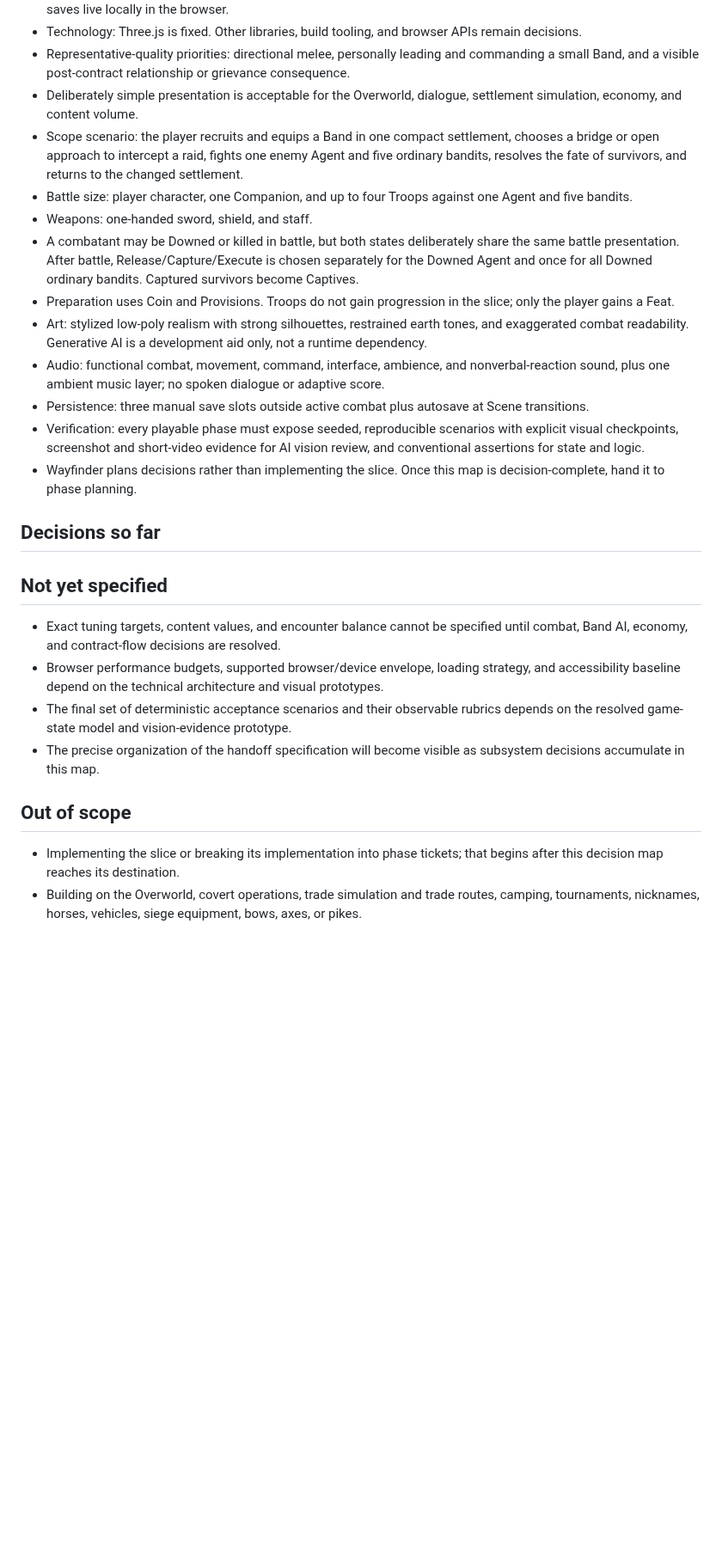
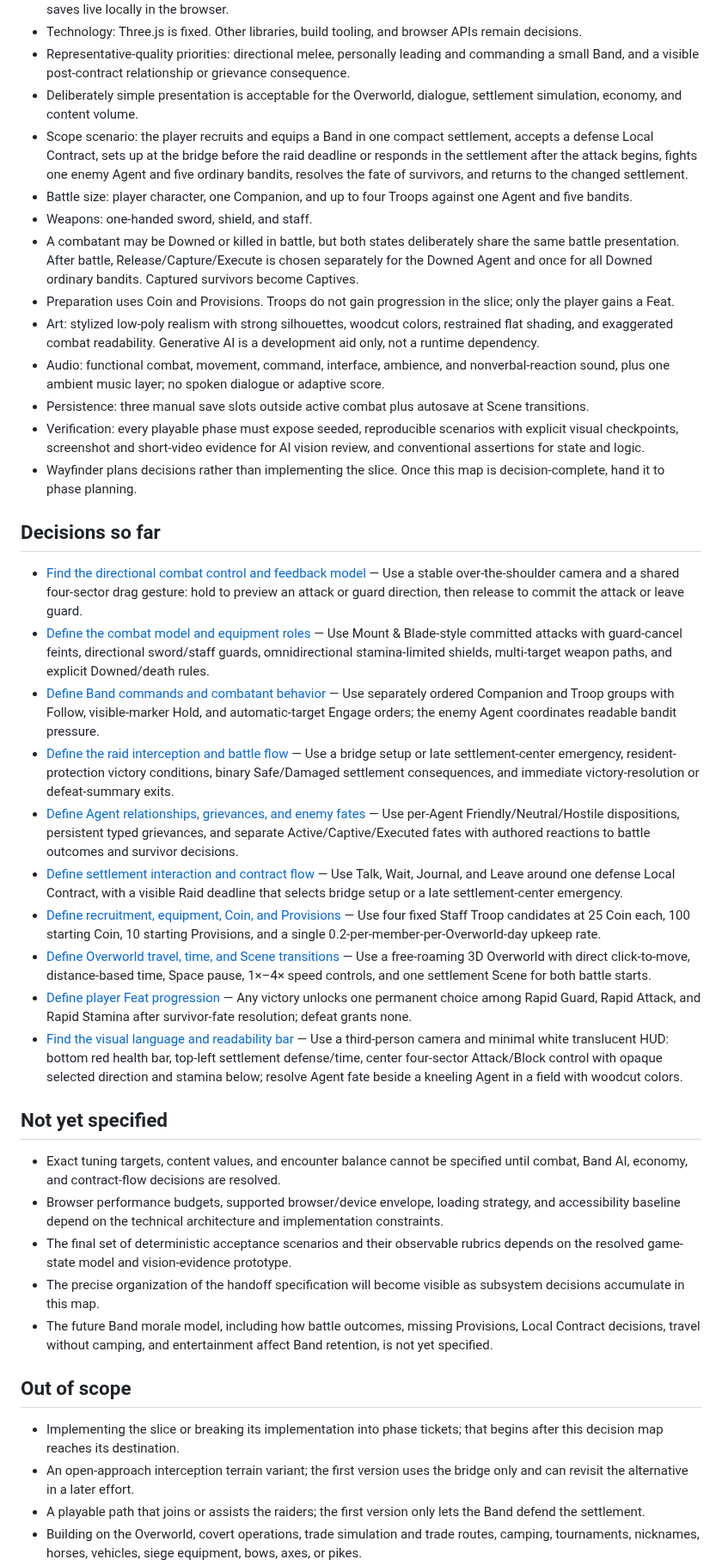
Before and after one commit to wiktor-jedski/bold-and-brave, a Markdown page: .scratch/playable-vertical-slice/map.md, the part around one of its changes. Shown at 86% size. Rendered like a GitHub page; blank space fills up the shorter version.

Commit message:
Record visual language decision

```diff
--- a/.scratch/playable-vertical-slice/map.md
+++ b/.scratch/playable-vertical-slice/map.md
@@ -16,12 +16,12 @@ The slice begins with preparation in a frontier settlement, offers a meaningful
 - Technology: Three.js is fixed. Other libraries, build tooling, and browser APIs remain decisions.
 - Representative-quality priorities: directional melee, personally leading and commanding a small Band, and a visible post-contract relationship or grievance consequence.
 - Deliberately simple presentation is acceptable for the Overworld, dialogue, settlement simulation, economy, and content volume.
-- Scope scenario: the player recruits and equips a Band in one compact settlement, chooses a bridge or open approach to intercept a raid, fights one enemy Agent and five ordinary bandits, resolves the fate of survivors, and returns to the changed settlement.
+- Scope scenario: the player recruits and equips a Band in one compact settlement, accepts a defense Local Contract, sets up at the bridge before the raid deadline or responds in the settlement after the attack begins, fights one enemy Agent and five ordinary bandits, resolves the fate of survivors, and returns to the changed settlement.
 - Battle size: player character, one Companion, and up to four Troops against one Agent and five bandits.
 - Weapons: one-handed sword, shield, and staff.
 - A combatant may be Downed or killed in battle, but both states deliberately share the same battle presentation. After battle, Release/Capture/Execute is chosen separately for the Downed Agent and once for all Downed ordinary bandits. Captured survivors become Captives.
 - Preparation uses Coin and Provisions. Troops do not gain progression in the slice; only the player gains a Feat.
-- Art: stylized low-poly realism with strong silhouettes, restrained earth tones, and exaggerated combat readability. Generative AI is a development aid only, not a runtime dependency.
+- Art: stylized low-poly realism with strong silhouettes, woodcut colors, restrained flat shading, and exaggerated combat readability. Generative AI is a development aid only, not a runtime dependency.
 - Audio: functional combat, movement, command, interface, ambience, and nonverbal-reaction sound, plus one ambient music layer; no spoken dialogue or adaptive score.
 - Persistence: three manual save slots outside active combat plus autosave at Scene transitions.
 - Verification: every playable phase must expose seeded, reproducible scenarios with explicit visual checkpoints, screenshot and short-video evidence for AI vision review, and conventional assertions for state and logic.
@@ -29,14 +29,28 @@ The slice begins with preparation in a frontier settlement, offers a meaningful
 
 ## Decisions so far
 
+- [Find the directional combat control and feedback model](issues/01-prototype-directional-combat.md) — Use a stable over-the-shoulder camera and a shared four-sector drag gesture: hold to preview an attack or guard direction, then release to commit the attack or leave guard.
+- [Define the combat model and equipment roles](issues/03-define-combat-model.md) — Use Mount & Blade-style committed attacks with guard-cancel feints, directional sword/staff guards, omnidirectional stamina-limited shields, multi-target weapon paths, and explicit Downed/death rules.
+- [Define Band commands and combatant behavior](issues/04-define-band-commands-and-combat-ai.md) — Use separately ordered Companion and Troop groups with Follow, visible-marker Hold, and automatic-target Engage orders; the enemy Agent coordinates readable bandit pressure.
+- [Define the raid interception and battle flow](issues/05-define-raid-battle-flow.md) — Use a bridge setup or late settlement-center emergency, resident-protection victory conditions, binary Safe/Damaged settlement consequences, and immediate victory-resolution or defeat-summary exits.
+- [Define Agent relationships, grievances, and enemy fates](issues/06-define-agent-relationships-and-fates.md) — Use per-Agent Friendly/Neutral/Hostile dispositions, persistent typed grievances, and separate Active/Captive/Executed fates with authored reactions to battle outcomes and survivor decisions.
+- [Define settlement interaction and contract flow](issues/07-define-settlement-and-contract-flow.md) — Use Talk, Wait, Journal, and Leave around one defense Local Contract, with a visible Raid deadline that selects bridge setup or a late settlement-center emergency.
+- [Define recruitment, equipment, Coin, and Provisions](issues/08-define-preparation-economy.md) — Use four fixed Staff Troop candidates at 25 Coin each, 100 starting Coin, 10 starting Provisions, and a single 0.2-per-member-per-Overworld-day upkeep rate.
+- [Define Overworld travel, time, and Scene transitions](issues/10-define-overworld-time-and-scenes.md) — Use a free-roaming 3D Overworld with direct click-to-move, distance-based time, Space pause, 1×–4× speed controls, and one settlement Scene for both battle starts.
+- [Define player Feat progression](issues/09-define-player-feat-progression.md) — Any victory unlocks one permanent choice among Rapid Guard, Rapid Attack, and Rapid Stamina after survivor-fate resolution; defeat grants none.
+- [Find the visual language and readability bar](issues/12-prototype-visual-language.md) — Use a third-person camera and minimal white translucent HUD: bottom red health bar, top-left settlement defense/time, center four-sector Attack/Block control with opaque selected direction and stamina below; resolve Agent fate beside a kneeling Agent in a field with woodcut colors.
+
 ## Not yet specified
 
 - Exact tuning targets, content values, and encounter balance cannot be specified until combat, Band AI, economy, and contract-flow decisions are resolved.
-- Browser performance budgets, supported browser/device envelope, loading strategy, and accessibility baseline depend on the technical architecture and visual prototypes.
+- Browser performance budgets, supported browser/device envelope, loading strategy, and accessibility baseline depend on the technical architecture and implementation constraints.
 - The final set of deterministic acceptance scenarios and their observable rubrics depends on the resolved game-state model and vision-evidence prototype.
 - The precise organization of the handoff specification will become visible as subsystem decisions accumulate in this map.
+- The future Band morale model, including how battle outcomes, missing Provisions, Local Contract decisions, travel without camping, and entertainment affect Band retention, is not yet specified.
 
 ## Out of scope
 
 - Implementing the slice or breaking its implementation into phase tickets; that begins after this decision map reaches its destination.
+- An open-approach interception terrain variant; the first version uses the bridge only and can revisit the alternative in a later effort.
+- A playable path that joins or assists the raiders; the first version only lets the Band defend the settlement.
 - Building on the Overworld, covert operations, trade simulation and trade routes, camping, tournaments, nicknames, horses, vehicles, siege equipment, bows, axes, or pikes.
```
Also changed, not shown: other parts of .scratch/playable-vertical-slice/map.md (+3 -3 lines), 1 other file.
